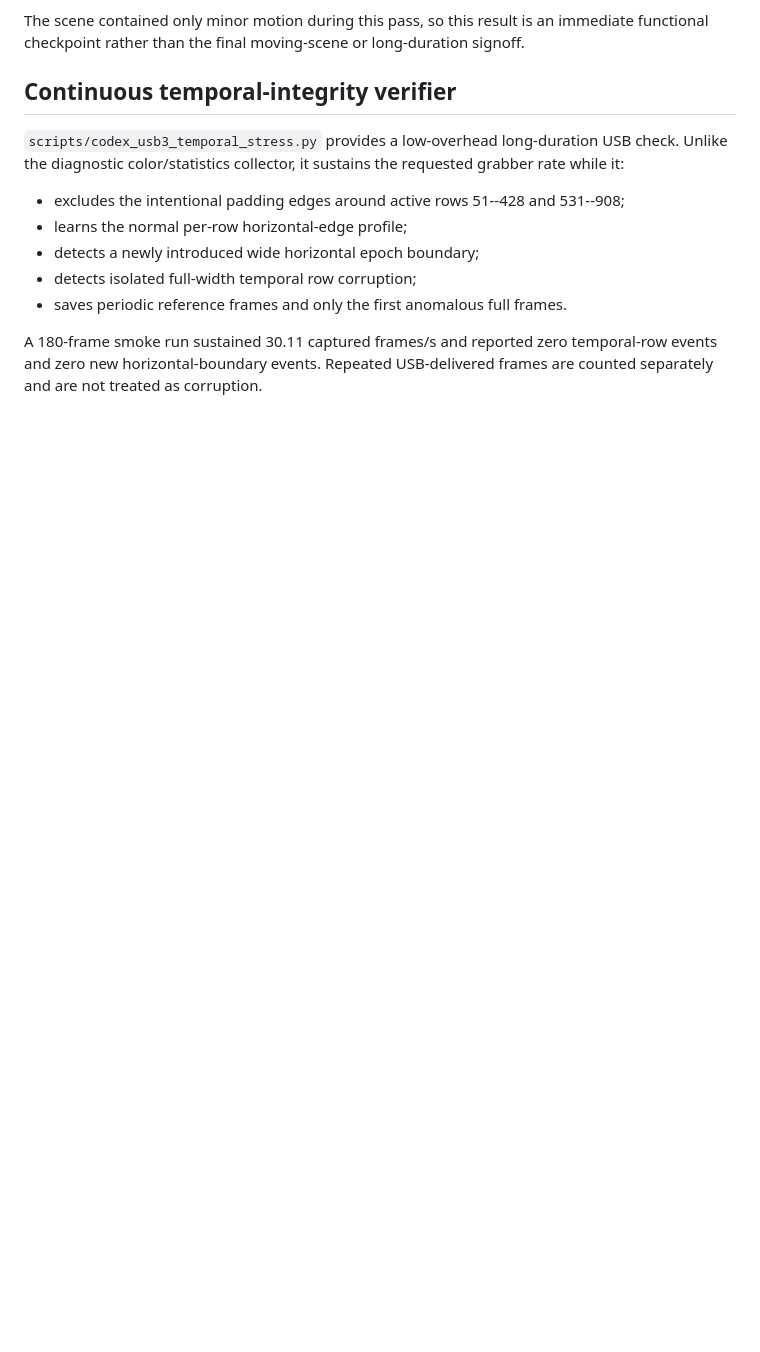
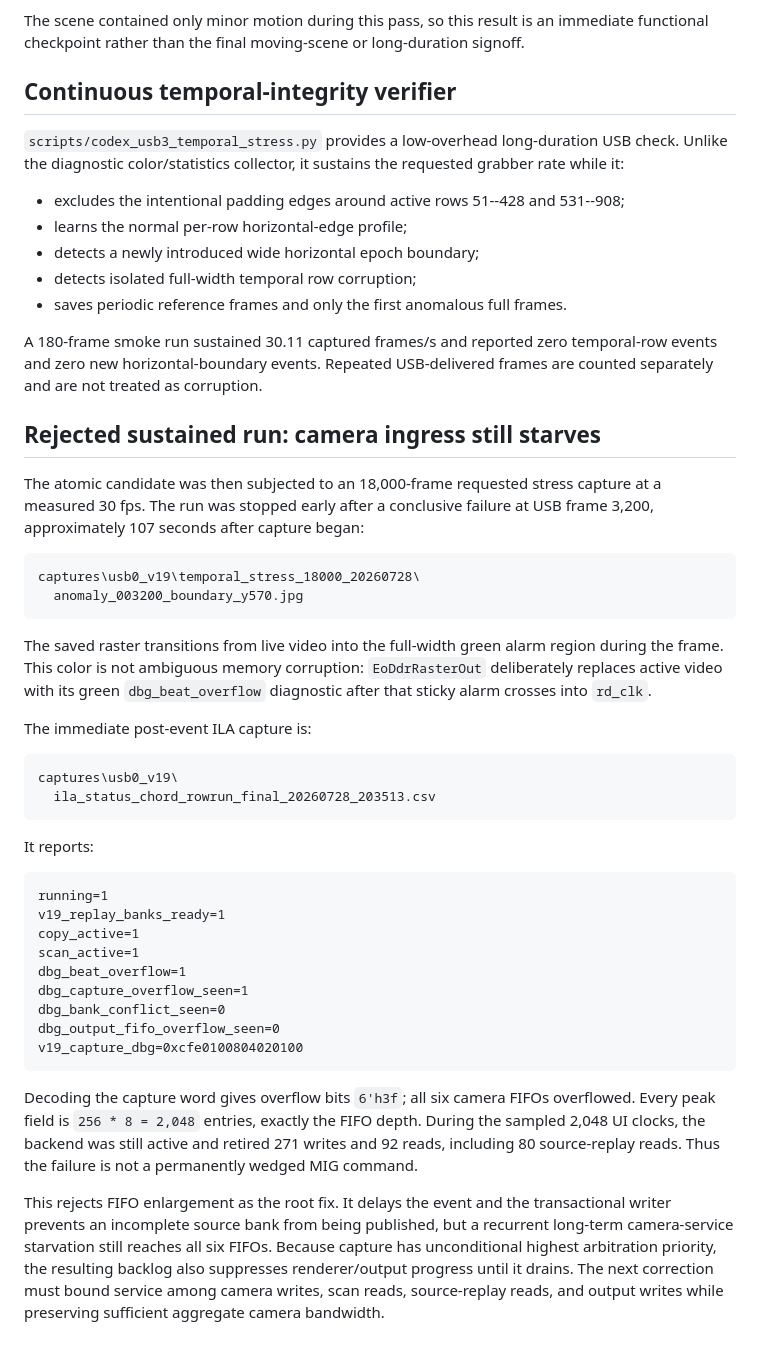
Before and after one commit to auuais/EO_Panorama_V19_M1, a Markdown page: docs/V19_TEMPORAL_INTEGRITY_VALIDATION_20260728.md, the part around the change. Drawn GitHub-style; blank space fills up the shorter version.

Commit message:
Record sustained atomic candidate overflow

````diff
--- a/docs/V19_TEMPORAL_INTEGRITY_VALIDATION_20260728.md
+++ b/docs/V19_TEMPORAL_INTEGRITY_VALIDATION_20260728.md
@@ -443,3 +443,55 @@ requested grabber rate while it:
 A 180-frame smoke run sustained 30.11 captured frames/s and reported zero
 temporal-row events and zero new horizontal-boundary events. Repeated
 USB-delivered frames are counted separately and are not treated as corruption.
+
+## Rejected sustained run: camera ingress still starves
+
+The atomic candidate was then subjected to an 18,000-frame requested stress
+capture at a measured 30 fps. The run was stopped early after a conclusive
+failure at USB frame 3,200, approximately 107 seconds after capture began:
+
+```text
+captures\usb0_v19\temporal_stress_18000_20260728\
+  anomaly_003200_boundary_y570.jpg
+```
+
+The saved raster transitions from live video into the full-width green alarm
+region during the frame. This color is not ambiguous memory corruption:
+`EoDdrRasterOut` deliberately replaces active video with its green
+`dbg_beat_overflow` diagnostic after that sticky alarm crosses into `rd_clk`.
+
+The immediate post-event ILA capture is:
+
+```text
+captures\usb0_v19\
+  ila_status_chord_rowrun_final_20260728_203513.csv
+```
+
+It reports:
+
+```text
+running=1
+v19_replay_banks_ready=1
+copy_active=1
+scan_active=1
+dbg_beat_overflow=1
+dbg_capture_overflow_seen=1
+dbg_bank_conflict_seen=0
+dbg_output_fifo_overflow_seen=0
+v19_capture_dbg=0xcfe0100804020100
+```
+
+Decoding the capture word gives overflow bits `6'h3f`; all six camera FIFOs
+overflowed. Every peak field is `256 * 8 = 2,048` entries, exactly the FIFO
+depth. During the sampled 2,048 UI clocks, the backend was still active and
+retired 271 writes and 92 reads, including 80 source-replay reads. Thus the
+failure is not a permanently wedged MIG command.
+
+This rejects FIFO enlargement as the root fix. It delays the event and the
+transactional writer prevents an incomplete source bank from being published,
+but a recurrent long-term camera-service starvation still reaches all six
+FIFOs. Because capture has unconditional highest arbitration priority, the
+resulting backlog also suppresses renderer/output progress until it drains.
+The next correction must bound service among camera writes, scan reads,
+source-replay reads, and output writes while preserving sufficient aggregate
+camera bandwidth.
````
